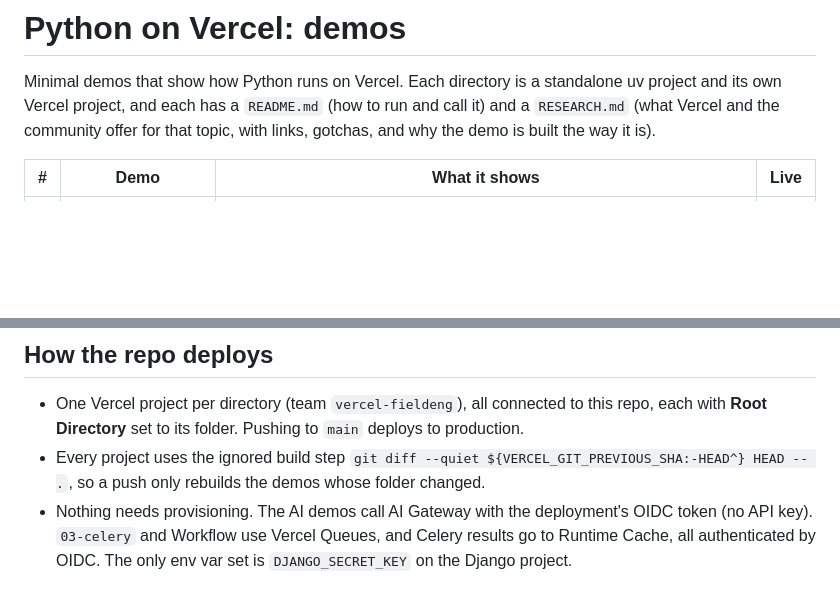
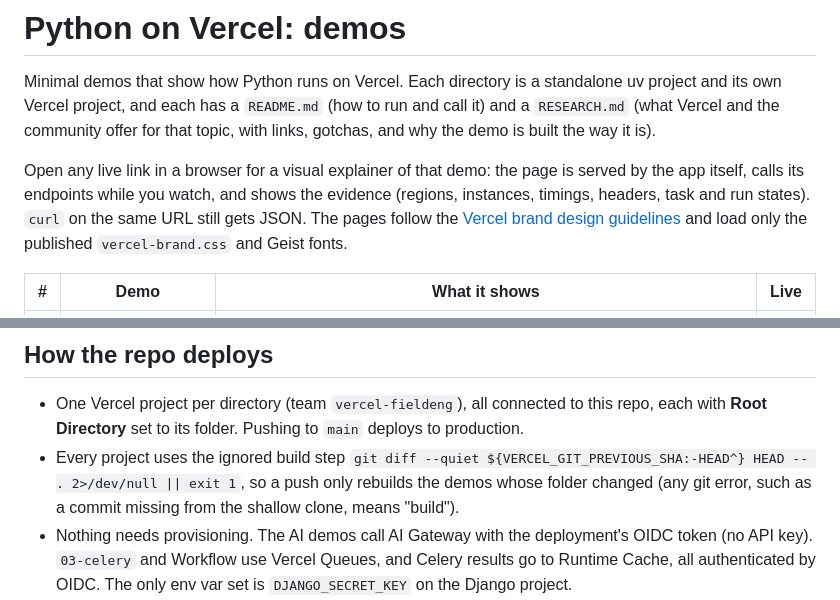
Before and after one commit to remiconnesson/python-on-vercel, a Markdown page: README.md, 2 parts joined by grey strips. Rendered like a GitHub page; blank space fills up the shorter version.

Commit message:
Document the explainer pages and the ignored build step
Co-Authored-By: Claude Opus 5.5 <noreply@anthropic.com>

```diff
--- a/README.md
+++ b/README.md
@@ -4,6 +4,13 @@ Minimal demos that show how Python runs on Vercel. Each directory is a standalon
 uv project and its own Vercel project, and each has a `README.md` (how to run and
 call it) and a `RESEARCH.md` (what Vercel and the community offer for that topic,
 with links, gotchas, and why the demo is built the way it is).
+
+Open any live link in a browser for a visual explainer of that demo: the page is
+served by the app itself, calls its endpoints while you watch, and shows the
+evidence (regions, instances, timings, headers, task and run states). `curl` on
+the same URL still gets JSON. The pages follow the [Vercel brand design
+guidelines](https://vercel.com/design.dark.md) and load only the published
+`vercel-brand.css` and Geist fonts.
 
 | # | Demo | What it shows | Live |
 |---|------|---------------|------|
@@ -22,8 +29,9 @@ with links, gotchas, and why the demo is built the way it is).
   repo, each with **Root Directory** set to its folder. Pushing to `main` deploys
   to production.
 - Every project uses the ignored build step
-  `git diff --quiet ${VERCEL_GIT_PREVIOUS_SHA:-HEAD^} HEAD -- .`, so a push only
-  rebuilds the demos whose folder changed.
+  `git diff --quiet ${VERCEL_GIT_PREVIOUS_SHA:-HEAD^} HEAD -- . 2>/dev/null || exit 1`,
+  so a push only rebuilds the demos whose folder changed (any git error, such as a
+  commit missing from the shallow clone, means "build").
 - Nothing needs provisioning. The AI demos call AI Gateway with the deployment's
   OIDC token (no API key). `03-celery` and Workflow use Vercel Queues, and Celery
   results go to Runtime Cache, all authenticated by OIDC. The only env var set is
```
